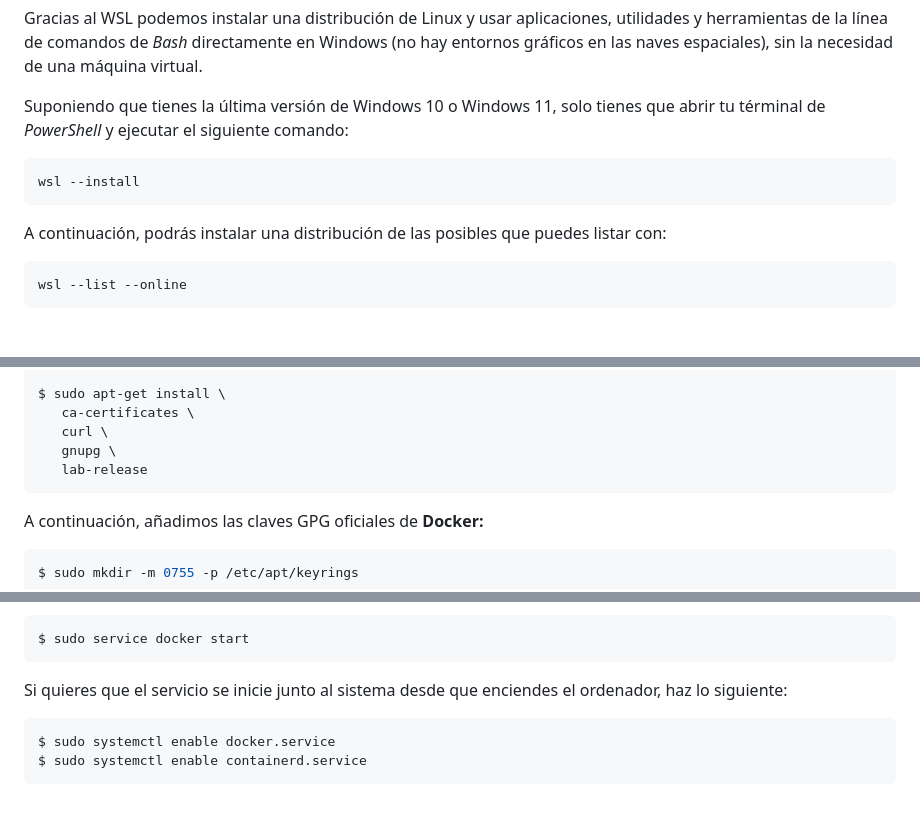
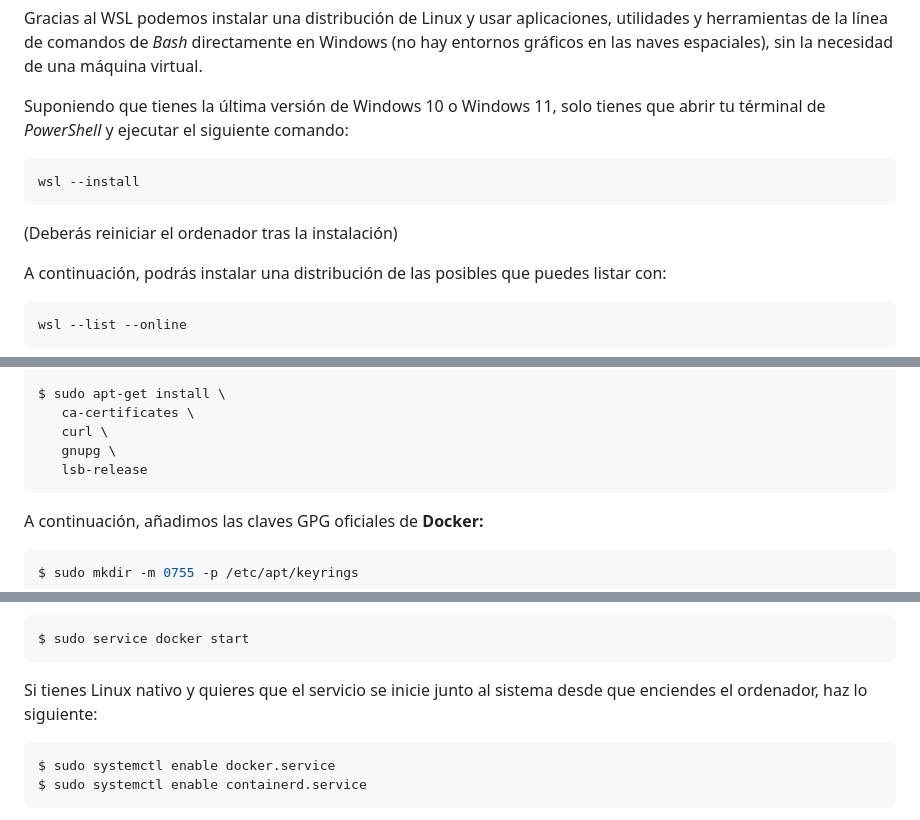
Before and after one commit to deii-ulpgc/documentation, a Markdown page: introductory-guides/setup-guide.md, 3 parts joined by grey strips. Drawn GitHub-style; blank space fills up the shorter version.

````diff
--- a/introductory-guides/setup-guide.md
+++ b/introductory-guides/setup-guide.md
@@ -31,6 +31,8 @@ Suponiendo que tienes la última versión de Windows 10 o Windows 11, solo tiene
 ```PowerShell
 wsl --install
 ```
+(Deberás reiniciar el ordenador tras la instalación)
+
 A continuación, podrás instalar una distribución de las posibles que puedes listar con:
 
 ```PowerShell
@@ -129,7 +131,7 @@ $ sudo apt-get install \
    ca-certificates \
    curl \
    gnupg \
-   lab-release
+   lsb-release
 ```
 A continuación, añadimos las claves GPG oficiales de **Docker:**
 ```bash
@@ -164,7 +166,7 @@ Entonces, tendrás que entrar en las entrañas de tu máquina e iniciar los serv
 $ sudo service docker start
 ```
 
-Si quieres que el servicio se inicie junto al sistema desde que enciendes el ordenador, haz lo siguiente:
+Si tienes Linux nativo y quieres que el servicio se inicie junto al sistema desde que enciendes el ordenador, haz lo siguiente:
 ```bash
 $ sudo systemctl enable docker.service
 $ sudo systemctl enable containerd.service
````
